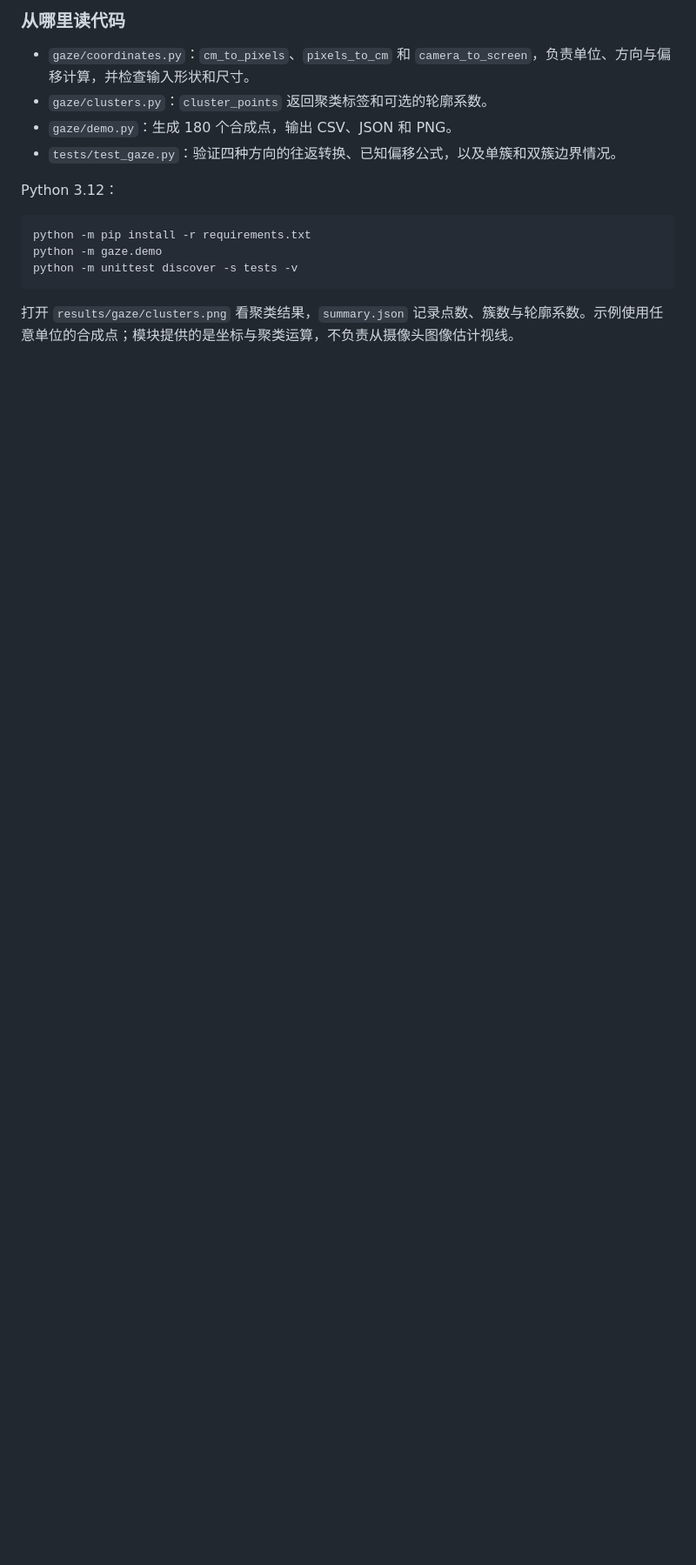
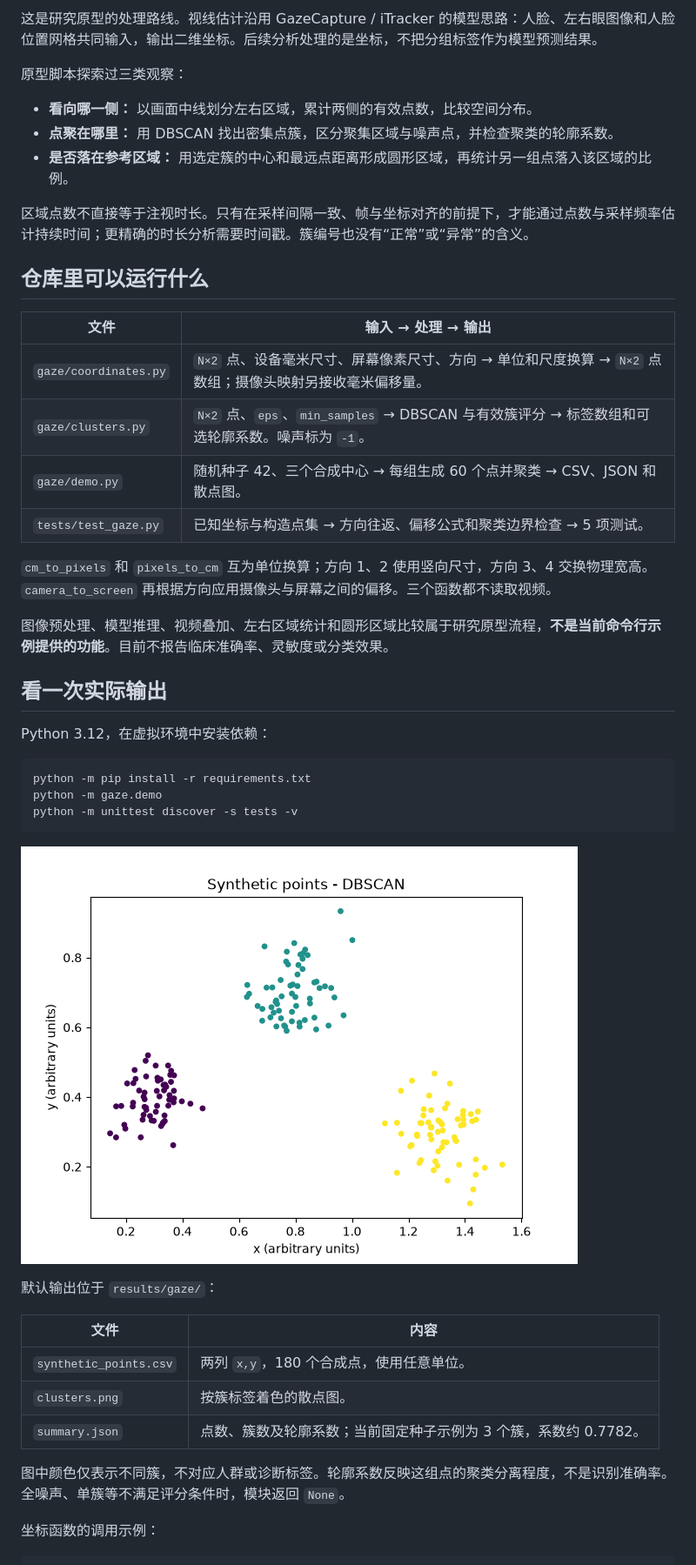
Before and after one commit to Flapflops3/flagaze, a Markdown page: README.md, the part around one of its changes. Shown at 87% size. Rendered like a GitHub page; pictures changed too: docs/assets/synthetic-clusters.png (added); blank space fills up the shorter version.

````diff
--- a/README.md
+++ b/README.md
@@ -12,12 +21,30 @@
 
-### 从哪里读代码
+这是研究原型的处理路线。视线估计沿用 GazeCapture / iTracker 的模型思路：人脸、左右眼图像和人脸位置网格共同输入，输出二维坐标。后续分析处理的是坐标，不把分组标签作为模型预测结果。
 
-- `gaze/coordinates.py`：`cm_to_pixels`、`pixels_to_cm` 和 `camera_to_screen`，负责单位、方向与偏移计算，并检查输入形状和尺寸。
-- `gaze/clusters.py`：`cluster_points` 返回聚类标签和可选的轮廓系数。
-- `gaze/demo.py`：生成 180 个合成点，输出 CSV、JSON 和 PNG。
-- `tests/test_gaze.py`：验证四种方向的往返转换、已知偏移公式，以及单簇和双簇边界情况。
+原型脚本探索过三类观察：
 
-Python 3.12：
+- **看向哪一侧：** 以画面中线划分左右区域，累计两侧的有效点数，比较空间分布。
+- **点聚在哪里：** 用 DBSCAN 找出密集点簇，区分聚集区域与噪声点，并检查聚类的轮廓系数。
+- **是否落在参考区域：** 用选定簇的中心和最远点距离形成圆形区域，再统计另一组点落入该区域的比例。
+
+区域点数不直接等于注视时长。只有在采样间隔一致、帧与坐标对齐的前提下，才能通过点数与采样频率估计持续时间；更精确的时长分析需要时间戳。簇编号也没有“正常”或“异常”的含义。
+
+## 仓库里可以运行什么
+
+| 文件 | 输入 → 处理 → 输出 |
+| --- | --- |
+| `gaze/coordinates.py` | `N×2` 点、设备毫米尺寸、屏幕像素尺寸、方向 → 单位和尺度换算 → `N×2` 点数组；摄像头映射另接收毫米偏移量。 |
+| `gaze/clusters.py` | `N×2` 点、`eps`、`min_samples` → DBSCAN 与有效簇评分 → 标签数组和可选轮廓系数。噪声标为 `-1`。 |
+| `gaze/demo.py` | 随机种子 42、三个合成中心 → 每组生成 60 个点并聚类 → CSV、JSON 和散点图。 |
+| `tests/test_gaze.py` | 已知坐标与构造点集 → 方向往返、偏移公式和聚类边界检查 → 5 项测试。 |
+
+`cm_to_pixels` 和 `pixels_to_cm` 互为单位换算；方向 1、2 使用竖向尺寸，方向 3、4 交换物理宽高。`camera_to_screen` 再根据方向应用摄像头与屏幕之间的偏移。三个函数都不读取视频。
+
+图像预处理、模型推理、视频叠加、左右区域统计和圆形区域比较属于研究原型流程，**不是当前命令行示例提供的功能**。目前不报告临床准确率、灵敏度或分类效果。
+
+## 看一次实际输出
+
+Python 3.12，在虚拟环境中安装依赖：
 
 ```sh
 python -m pip install -r requirements.txt
@@ -25,4 +52,17 @@ python -m gaze.demo
 python -m unittest discover -s tests -v
 ```
 
-打开 `results/gaze/clusters.png` 看聚类结果，`summary.json` 记录点数、簇数与轮廓系数。示例使用任意单位的合成点；模块提供的是坐标与聚类运算，不负责从摄像头图像估计视线。
+![180 个合成点的 DBSCAN 聚类示例](docs/assets/synthetic-clusters.png)
+
+默认输出位于 `results/gaze/`：
+
+| 文件 | 内容 |
+| --- | --- |
+| `synthetic_points.csv` | 两列 `x,y`，180 个合成点，使用任意单位。 |
+| `clusters.png` | 按簇标签着色的散点图。 |
+| `summary.json` | 点数、簇数及轮廓系数；当前固定种子示例为 3 个簇，系数约 0.7782。 |
+
+图中颜色仅表示不同簇，不对应人群或诊断标签。轮廓系数反映这组点的聚类分离程度，不是识别准确率。全噪声、单簇等不满足评分条件时，模块返回 `None`。
+
+坐标函数的调用示例：
+
````
Also changed, not shown: other parts of README.md (+23 -5 lines), README.en.md (+62 -11 lines).
